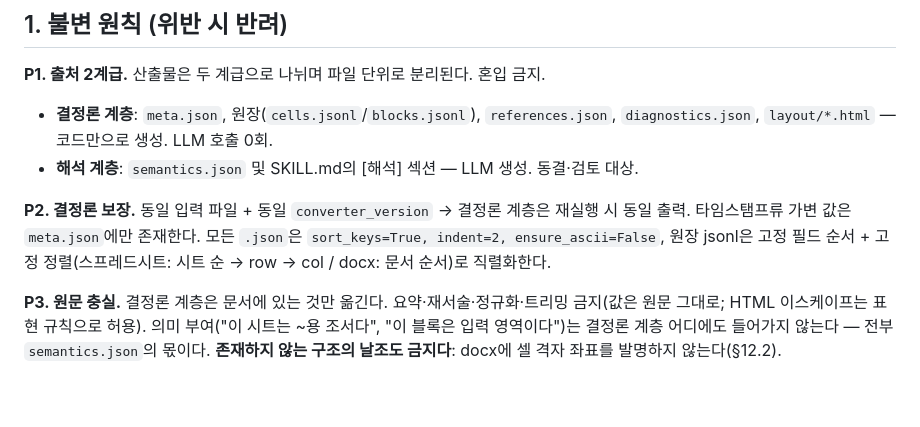
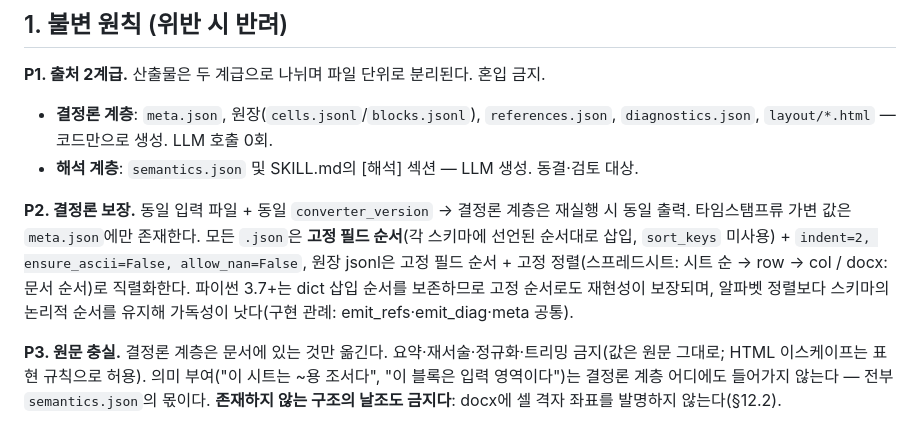
Before and after one commit to worldoftoddl/Excel_to_Skill, a Markdown page: 작업지시서 excel to skill v1.1.md, the part around the change. GitHub-like rendering; blank space fills up the shorter version.

Commit message:
지시서 P2 정정 — .json 직렬화를 고정 필드 순서로 명문화
P2 문구가 sort_keys=True였으나 구현 관례(emit_refs·emit_diag·meta)는 스키마
선언 순서대로의 고정 필드 순서를 씀. 파이썬 3.7+ dict 삽입 순서 보존으로
재현성이 보장되고, 알파벳 정렬보다 스키마의 논리적 순서를 유지해 가독성이 낫다.
문구를 구현에 맞춰 "고정 필드 순서(sort_keys 미사용) + allow_nan=False"로 정정.

Co-Authored-By: Claude Opus 4.8 (1M context) <noreply@anthropic.com>

```diff
--- a/작업지시서 excel to skill v1.1.md
+++ b/작업지시서 excel to skill v1.1.md
@@ -61,7 +61,7 @@ M1 로더 구현 검증 결과 2건과 DOCX 확장 설계 합의를 반영한
 - **결정론 계층**: `meta.json`, 원장(`cells.jsonl`/`blocks.jsonl`), `references.json`, `diagnostics.json`, `layout/*.html` — 코드만으로 생성. LLM 호출 0회.
 - **해석 계층**: `semantics.json` 및 SKILL.md의 [해석] 섹션 — LLM 생성. 동결·검토 대상.
 
-**P2. 결정론 보장.** 동일 입력 파일 + 동일 `converter_version` → 결정론 계층은 재실행 시 동일 출력. 타임스탬프류 가변 값은 `meta.json`에만 존재한다. 모든 `.json`은 `sort_keys=True, indent=2, ensure_ascii=False`, 원장 jsonl은 고정 필드 순서 + 고정 정렬(스프레드시트: 시트 순 → row → col / docx: 문서 순서)로 직렬화한다.
+**P2. 결정론 보장.** 동일 입력 파일 + 동일 `converter_version` → 결정론 계층은 재실행 시 동일 출력. 타임스탬프류 가변 값은 `meta.json`에만 존재한다. 모든 `.json`은 **고정 필드 순서**(각 스키마에 선언된 순서대로 삽입, `sort_keys` 미사용) + `indent=2, ensure_ascii=False, allow_nan=False`, 원장 jsonl은 고정 필드 순서 + 고정 정렬(스프레드시트: 시트 순 → row → col / docx: 문서 순서)로 직렬화한다. 파이썬 3.7+는 dict 삽입 순서를 보존하므로 고정 순서로도 재현성이 보장되며, 알파벳 정렬보다 스키마의 논리적 순서를 유지해 가독성이 낫다(구현 관례: emit_refs·emit_diag·meta 공통).
 
 **P3. 원문 충실.** 결정론 계층은 문서에 있는 것만 옮긴다. 요약·재서술·정규화·트리밍 금지(값은 원문 그대로; HTML 이스케이프는 표현 규칙으로 허용). 의미 부여("이 시트는 ~용 조서다", "이 블록은 입력 영역이다")는 결정론 계층 어디에도 들어가지 않는다 — 전부 `semantics.json`의 몫이다. **존재하지 않는 구조의 날조도 금지다**: docx에 셀 격자 좌표를 발명하지 않는다(§12.2).
 
```
